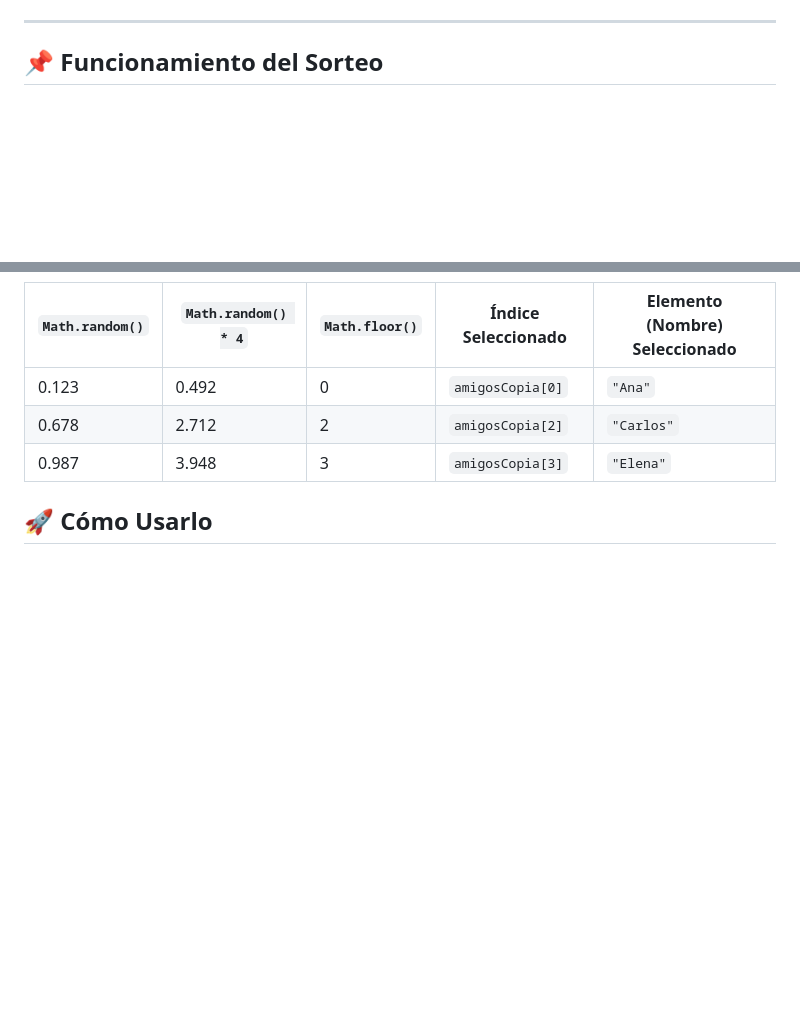
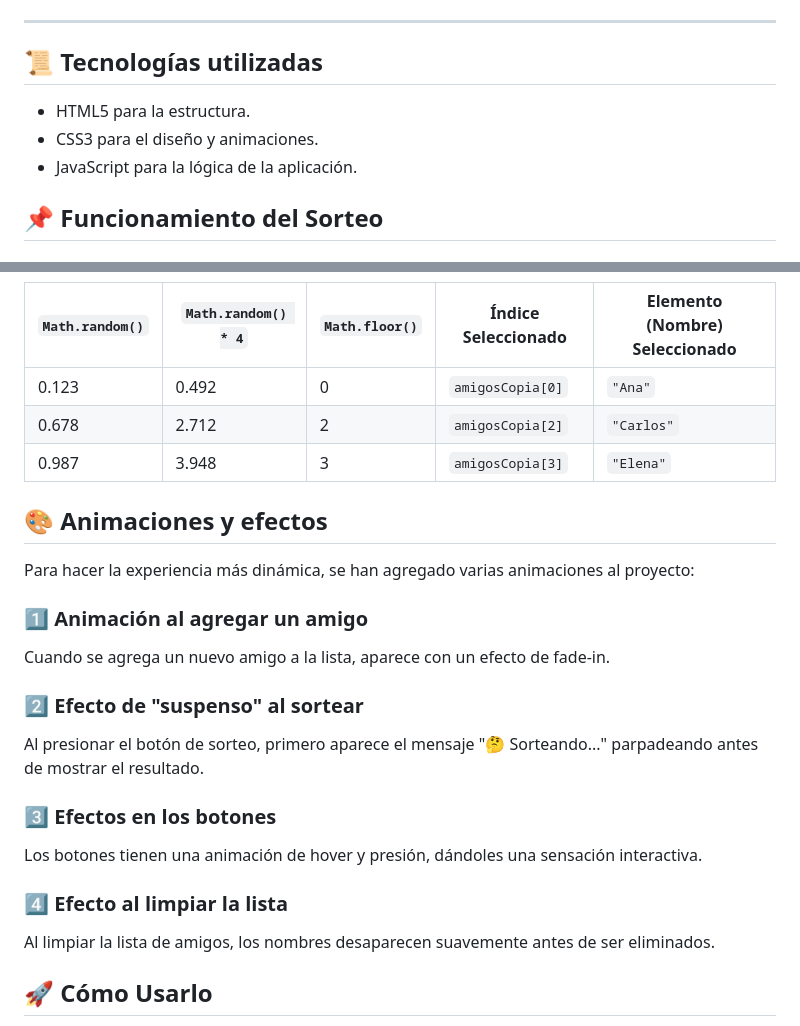
Before and after one commit to TheDanilore/challenge-amigo-secreto, a Markdown page: README.md, 2 parts joined by grey strips. GitHub-like rendering; blank space fills up the shorter version.

```diff
--- a/README.md
+++ b/README.md
@@ -9,5 +8,11 @@ Se trata de una aplicación en JavaScript que permite agregar nombres a una list
 
 ---
+
+## 📜 Tecnologías utilizadas
+
+- HTML5 para la estructura.
+- CSS3 para el diseño y animaciones.
+- JavaScript para la lógica de la aplicación.
 
 ## 📌 Funcionamiento del Sorteo
 
@@ -63,6 +68,26 @@ const amigoSecreto = amigosCopia[Math.floor(Math.random() * amigosCopia.length)]
 | 0.678        | 2.712            | 2            | `amigosCopia[2]` | `"Carlos"`       |
 | 0.987        | 3.948            | 3            | `amigosCopia[3]` | `"Elena"`        |
 
+## 🎨 Animaciones y efectos
+
+Para hacer la experiencia más dinámica, se han agregado varias animaciones al proyecto:
+
+### 1️⃣ Animación al agregar un amigo
+
+Cuando se agrega un nuevo amigo a la lista, aparece con un efecto de fade-in.
+
+### 2️⃣ Efecto de "suspenso" al sortear
+
+Al presionar el botón de sorteo, primero aparece el mensaje "🤔 Sorteando..." parpadeando antes de mostrar el resultado.
+
+### 3️⃣ Efectos en los botones
+
+Los botones tienen una animación de hover y presión, dándoles una sensación interactiva.
+
+### 4️⃣ Efecto al limpiar la lista
+
+Al limpiar la lista de amigos, los nombres desaparecen suavemente antes de ser eliminados.
+
 ## 🚀 Cómo Usarlo
 
 1. Agrega nombres a la lista.
```
Also changed, not shown: other parts of README.md (+2 -3 lines).
